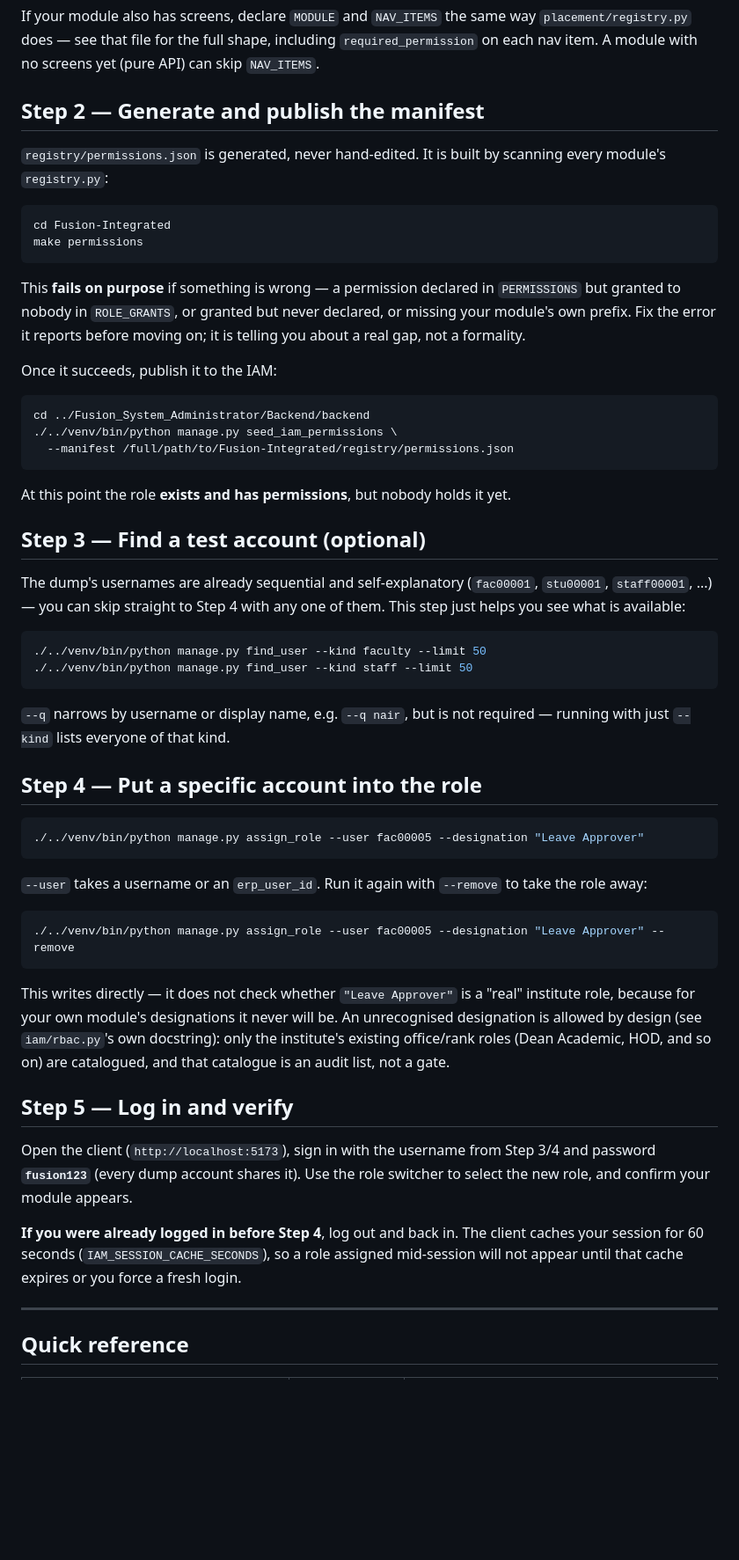
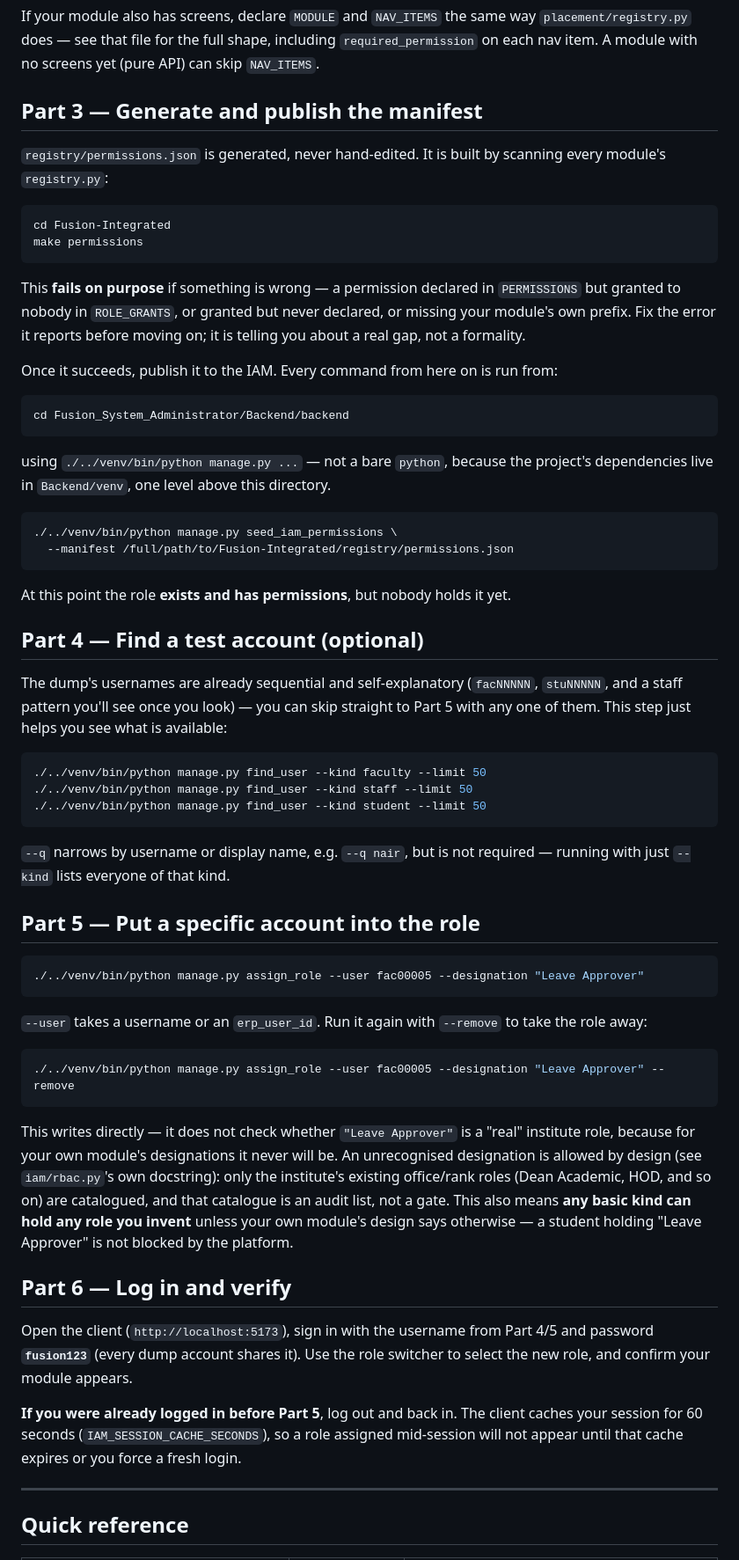
Before and after one commit to FusionIIIT/Fusion-Integrated, a Markdown page: docs/08-delivery/role-assignment-guide.md, the part around one of its changes. Shown at 88% size. Rendered like a GitHub page; blank space fills up the shorter version.

````diff
--- a/docs/08-delivery/role-assignment-guide.md
+++ b/docs/08-delivery/role-assignment-guide.md
@@ -99,7 +121,7 @@ If your module also has screens, declare `MODULE` and `NAV_ITEMS` the same way
 `required_permission` on each nav item. A module with no screens yet (pure
 API) can skip `NAV_ITEMS`.
 
-## Step 2 — Generate and publish the manifest
+## Part 3 — Generate and publish the manifest
 
 `registry/permissions.json` is generated, never hand-edited. It is built by
 scanning every module's `registry.py`:
@@ -114,10 +136,17 @@ This **fails on purpose** if something is wrong — a permission declared in
 declared, or missing your module's own prefix. Fix the error it reports
 before moving on; it is telling you about a real gap, not a formality.
 
-Once it succeeds, publish it to the IAM:
+Once it succeeds, publish it to the IAM. Every command from here on is run
+from:
 
 ```bash
-cd ../Fusion_System_Administrator/Backend/backend
+cd Fusion_System_Administrator/Backend/backend
+```
+
+using `./../venv/bin/python manage.py ...` — not a bare `python`, because the
+project's dependencies live in `Backend/venv`, one level above this directory.
+
+```bash
 ./../venv/bin/python manage.py seed_iam_permissions \
   --manifest /full/path/to/Fusion-Integrated/registry/permissions.json
 ```
@@ -125,21 +154,23 @@ cd ../Fusion_System_Administrator/Backend/backend
 At this point the role **exists and has permissions**, but nobody holds it
 yet.
 
-## Step 3 — Find a test account (optional)
+## Part 4 — Find a test account (optional)
 
 The dump's usernames are already sequential and self-explanatory
-(`fac00001`, `stu00001`, `staff00001`, ...) — you can skip straight to Step 4
-with any one of them. This step just helps you see what is available:
+(`facNNNNN`, `stuNNNNN`, and a staff pattern you'll see once you look) — you
+can skip straight to Part 5 with any one of them. This step just helps you
+see what is available:
 
 ```bash
 ./../venv/bin/python manage.py find_user --kind faculty --limit 50
 ./../venv/bin/python manage.py find_user --kind staff --limit 50
+./../venv/bin/python manage.py find_user --kind student --limit 50
 ```
 
 `--q` narrows by username or display name, e.g. `--q nair`, but is not
 required — running with just `--kind` lists everyone of that kind.
 
-## Step 4 — Put a specific account into the role
+## Part 5 — Put a specific account into the role
 
 ```bash
 ./../venv/bin/python manage.py assign_role --user fac00005 --designation "Leave Approver"
@@ -157,18 +188,20 @@ This writes directly — it does not check whether `"Leave Approver"` is a
 will be. An unrecognised designation is allowed by design (see
 `iam/rbac.py`'s own docstring): only the institute's existing office/rank
 roles (Dean Academic, HOD, and so on) are catalogued, and that catalogue is
-an audit list, not a gate.
+an audit list, not a gate. This also means **any basic kind can hold any role
+you invent** unless your own module's design says otherwise — a student
+holding "Leave Approver" is not blocked by the platform.
 
-## Step 5 — Log in and verify
+## Part 6 — Log in and verify
 
 Open the client (`http://localhost:5173`), sign in with the username from
-Step 3/4 and password **`fusion123`** (every dump account shares it). Use the
+Part 4/5 and password **`fusion123`** (every dump account shares it). Use the
 role switcher to select the new role, and confirm your module appears.
 
-**If you were already logged in before Step 4**, log out and back in. The
-client caches your session for 60 seconds
-(`IAM_SESSION_CACHE_SECONDS`), so a role assigned mid-session will not appear
-until that cache expires or you force a fresh login.
+**If you were already logged in before Part 5**, log out and back in. The
+client caches your session for 60 seconds (`IAM_SESSION_CACHE_SECONDS`), so a
+role assigned mid-session will not appear until that cache expires or you
+force a fresh login.
 
 ---
 
````
Also changed, not shown: other parts of docs/08-delivery/role-assignment-guide.md (+78 -34 lines).
